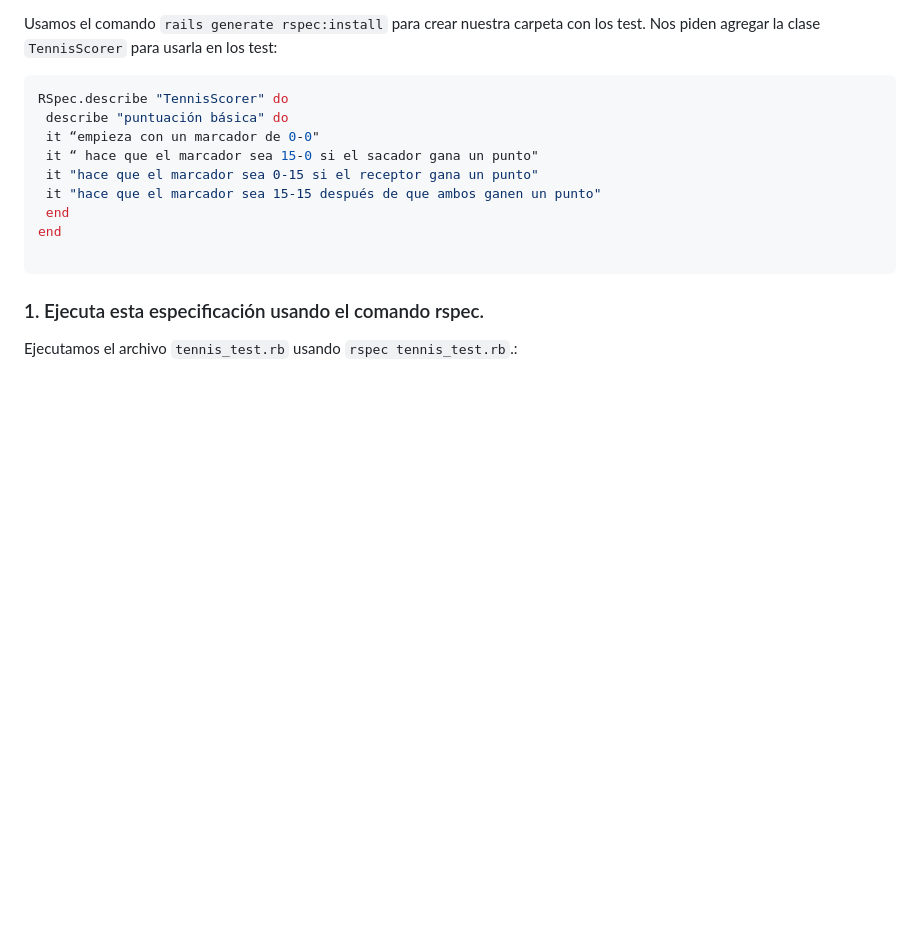
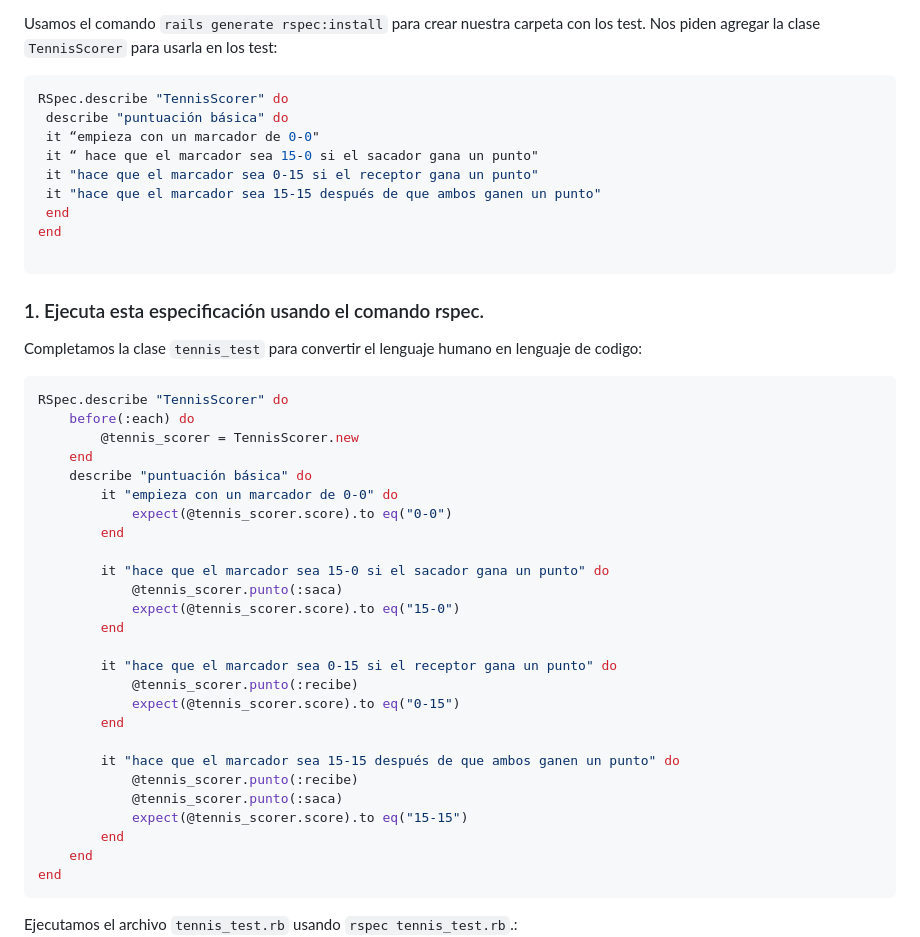
Before and after one commit to Angellopp/ExamenSustitutorio, a Markdown page: README.md, the part around the change printed below. Drawn GitHub-style; blank space fills up the shorter version.

````diff
--- a/README.md
+++ b/README.md
@@ -338,6 +338,38 @@ end
 
 ```
 ### 1. Ejecuta esta especificación usando el comando rspec.
+
+Completamos la clase ``tennis_test`` para convertir el lenguaje humano en lenguaje de codigo:
+
+```ruby
+RSpec.describe "TennisScorer" do
+    before(:each) do
+        @tennis_scorer = TennisScorer.new
+    end
+    describe "puntuación básica" do
+        it "empieza con un marcador de 0-0" do
+            expect(@tennis_scorer.score).to eq("0-0")
+        end
+
+        it "hace que el marcador sea 15-0 si el sacador gana un punto" do
+            @tennis_scorer.punto(:saca)
+            expect(@tennis_scorer.score).to eq("15-0")
+        end
+
+        it "hace que el marcador sea 0-15 si el receptor gana un punto" do
+            @tennis_scorer.punto(:recibe)
+            expect(@tennis_scorer.score).to eq("0-15")
+        end
+
+        it "hace que el marcador sea 15-15 después de que ambos ganen un punto" do
+            @tennis_scorer.punto(:recibe)
+            @tennis_scorer.punto(:saca)
+            expect(@tennis_scorer.score).to eq("15-15")
+        end
+    end
+end
+```
+
 Ejecutamos el archivo ``tennis_test.rb`` usando ``rspec tennis_test.rb``.:
 ![Alt text](image-13.png)
 Como ya reconocio nuestro archivo de test, podemos completar nuestra clase ``TennisScorer`` de tal manera que pase todos los test:
````
Also changed, not shown: other parts of README.md (+56 -0 lines), image-14.png (added), image-15.png (added), image-16.png (added), image-17.png (added).
